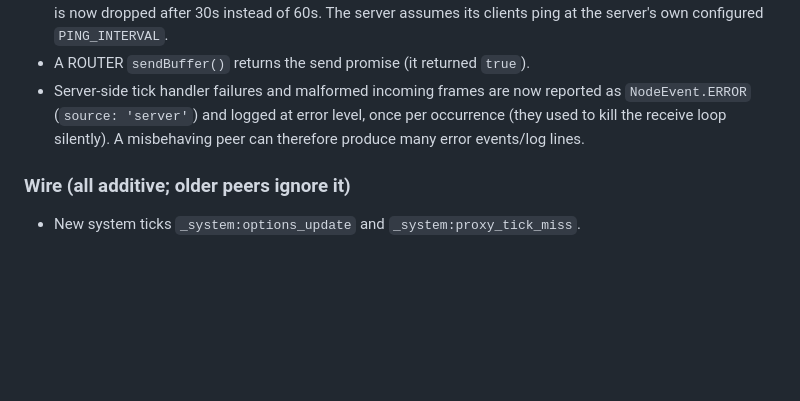
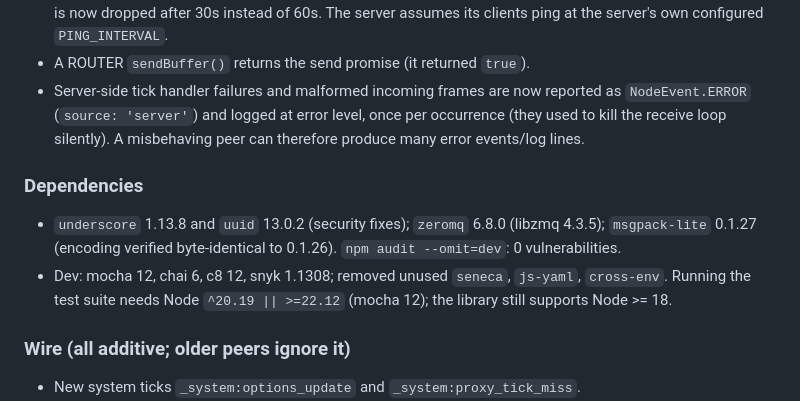
Before and after one commit to sfast/zeronode, a Markdown page: CHANGELOG.md, the part around the change. Rendered like a GitHub page; blank space fills up the shorter version.

Commit message:
docs(changelog): 2.0.16 dependency updates
Co-Authored-By: Claude Opus 5.5 <noreply@anthropic.com>

```diff
--- a/CHANGELOG.md
+++ b/CHANGELOG.md
@@ -120,6 +120,14 @@ named in brackets.
   reported as `NodeEvent.ERROR` (`source: 'server'`) and logged at error
   level, once per occurrence (they used to kill the receive loop silently).
   A misbehaving peer can therefore produce many error events/log lines.
+
+### Dependencies
+- `underscore` 1.13.8 and `uuid` 13.0.2 (security fixes); `zeromq` 6.8.0
+  (libzmq 4.3.5); `msgpack-lite` 0.1.27 (encoding verified byte-identical to
+  0.1.26). `npm audit --omit=dev`: 0 vulnerabilities.
+- Dev: mocha 12, chai 6, c8 12, snyk 1.1308; removed unused `seneca`,
+  `js-yaml`, `cross-env`. Running the test suite needs Node `^20.19 || >=22.12`
+  (mocha 12); the library still supports Node >= 18.
 
 ### Wire (all additive; older peers ignore it)
 - New system ticks `_system:options_update` and `_system:proxy_tick_miss`.
```
